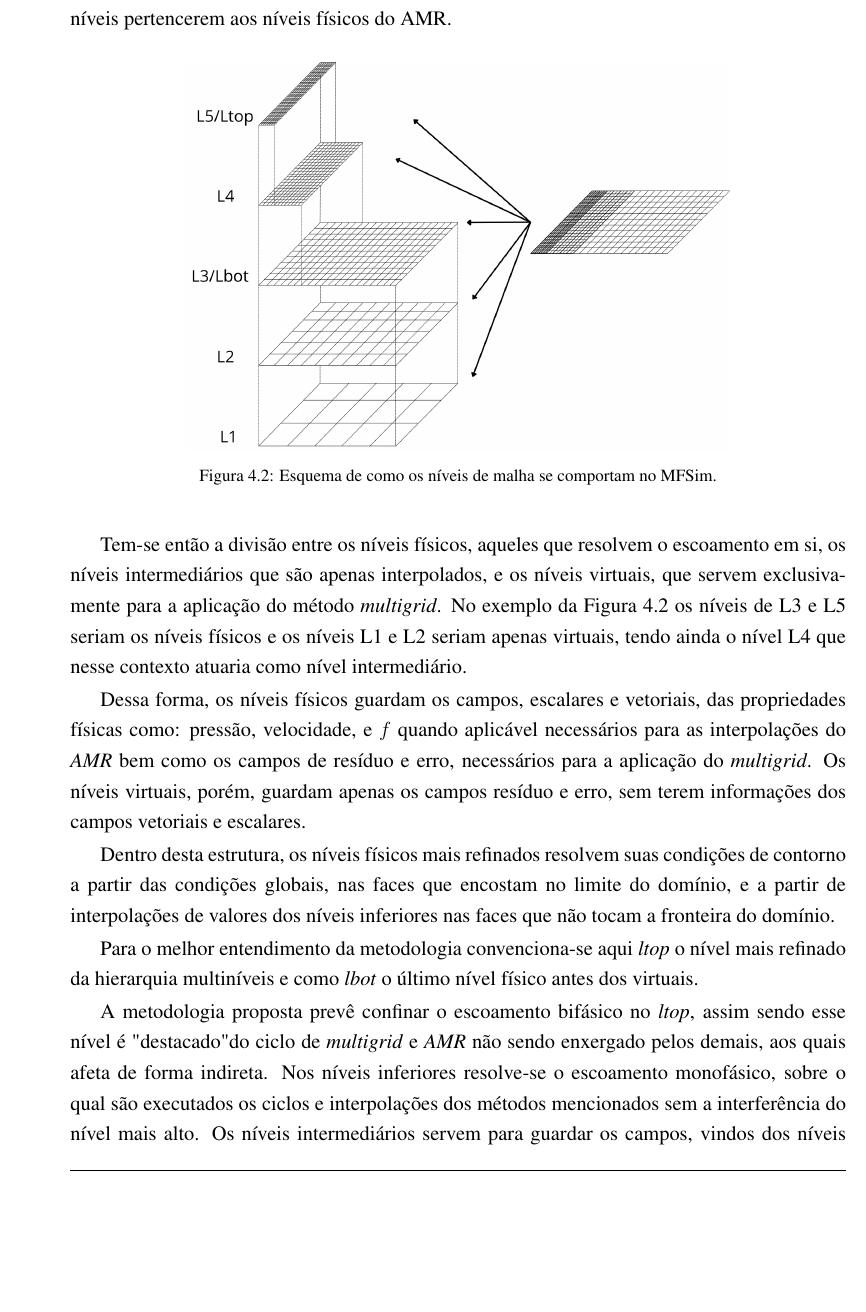
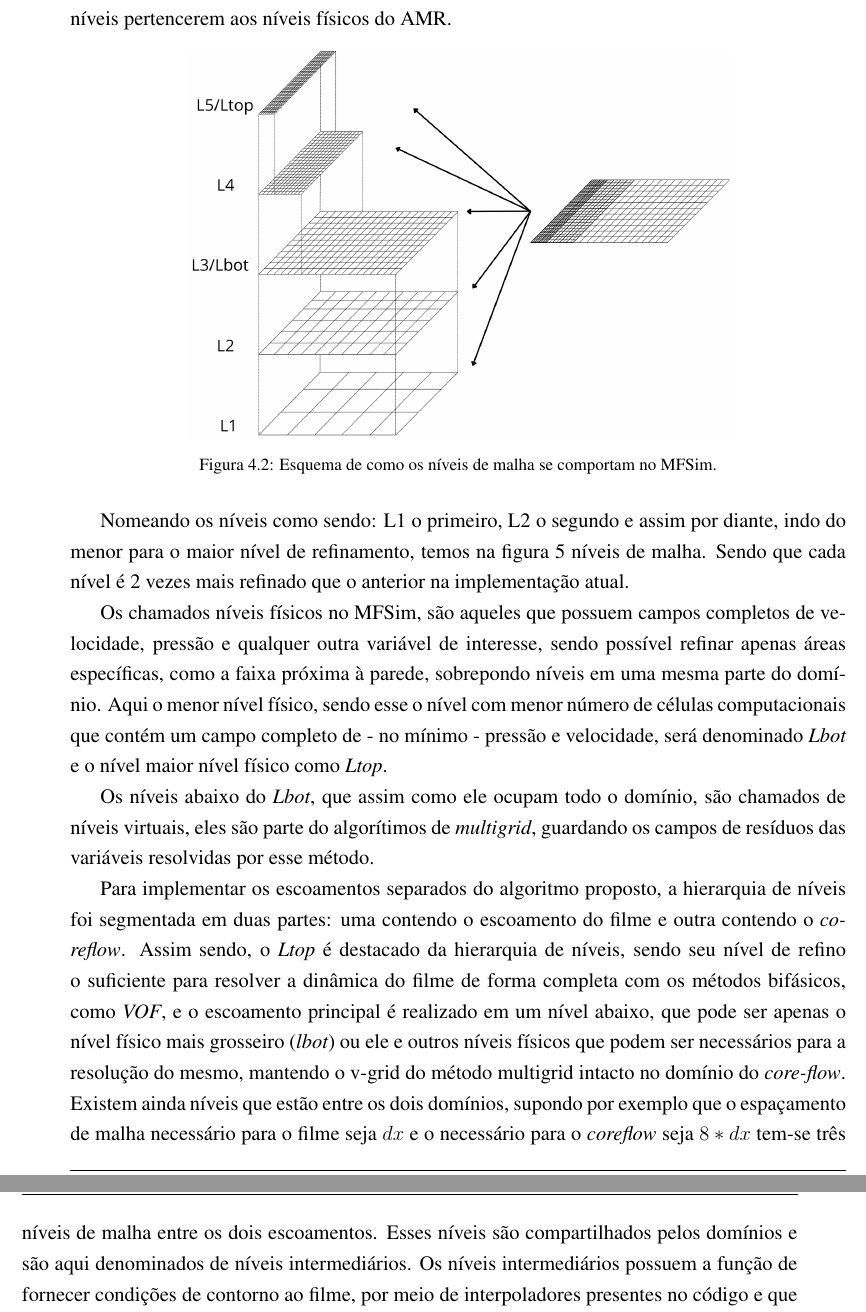
Before and after one commit to padreateu666/mestrado-escrita, a LaTeX thesis (dissertacao/principal.tex, which reads dissertacao/textual/metodo/hierarquia_niveis.tex): part of page 21 of 32 before the commit and two parts of pages 21 and 22 of 33 after it, the two joined at a grey line, cut so that both start at the same text, the shorter picture padded with empty space. Compiled offline with pdfLaTeX.

Commit message:
m~etodos, verificar essa merda de seção

```diff
--- a/dissertacao/textual/metodo/hierarquia_niveis.tex
+++ b/dissertacao/textual/metodo/hierarquia_niveis.tex
@@ -9,11 +9,11 @@ O  utilizado código possui uma estrutura hierárquica de níveis aninhados, que
     \label{fig:hierarquia_de_niveis}
 \end{figure}
 
-Tem-se então a divisão entre os níveis físicos, aqueles que resolvem o escoamento em si, os níveis intermediários que são apenas interpolados, e os níveis virtuais, que servem exclusivamente para a aplicação do método \textit{multigrid}. No exemplo da Figura \ref{fig:hierarquia_de_niveis} os níveis de L3 e L5 seriam os níveis físicos e os níveis L1 e L2 seriam apenas virtuais, tendo ainda o nível L4 que nesse contexto atuaria como nível intermediário.
+Nomeando os níveis como sendo: L1 o primeiro, L2 o segundo e assim por diante, indo do menor para o maior nível de refinamento, temos na figura 5 níveis de malha. Sendo que cada nível é 2 vezes mais refinado que o anterior na implementação atual.
 
-Dessa forma, os níveis físicos guardam os campos, escalares e vetoriais, das propriedades físicas como: pressão, velocidade, e $f$ quando aplicável necessários para as interpolações do \textit{AMR} bem como os campos de resíduo e erro, necessários para a aplicação do \textit{multigrid}. Os níveis virtuais, porém, guardam apenas os campos resíduo e erro, sem terem informações dos campos vetoriais e escalares.
+Os chamados níveis físicos no MFSim, são aqueles que possuem campos completos de velocidade, pressão e qualquer outra variável de interesse, sendo possível refinar apenas áreas específicas, como a faixa próxima à parede, sobrepondo níveis em uma mesma parte do domínio. Aqui o menor nível físico, sendo esse o nível com menor número de células computacionais que contém um campo completo de - no mínimo - pressão e velocidade, será denominado \textit{Lbot} e o nível maior nível físico como \textit{Ltop}.
 
+Os níveis abaixo do \textit{Lbot}, que assim como ele ocupam todo o domínio, são chamados de níveis virtuais, eles são parte do algorítimos de \textit{multigrid}, guardando os campos de resíduos das variáveis resolvidas por esse método.
 
-Dentro desta estrutura, os níveis físicos mais refinados resolvem suas condições de contorno a partir das condições globais, nas faces que encostam no limite do domínio, e a partir de interpolações de valores dos níveis inferiores nas faces que não tocam a fronteira do domínio.
+Para implementar os escoamentos separados do algoritmo proposto, a hierarquia de níveis foi segmentada em duas partes: uma contendo o escoamento do filme e outra contendo o \textit{coreflow}. Assim sendo, o \textit{Ltop} é destacado da hierarquia de níveis, sendo seu nível de refino o suficiente para resolver a dinâmica do filme de forma completa com os métodos bifásicos, como \textit{VOF}, e o escoamento principal é realizado em um nível abaixo, que pode ser apenas o nível físico mais grosseiro (\textit{lbot}) ou ele e outros níveis físicos que podem ser necessários para a resolução do mesmo, mantendo o v-grid do método multigrid intacto no domínio do \textit{core-flow}. Existem ainda níveis que estão entre os dois domínios, supondo por exemplo que o espaçamento de malha necessário para o filme seja $dx$ e o necessário para o \textit{coreflow} seja $8*dx$ tem-se três níveis de malha entre os dois escoamentos. Esses níveis são compartilhados pelos domínios e são aqui denominados de níveis intermediários. Os níveis intermediários possuem a função de fornecer condições de contorno ao filme, por meio de interpoladores presentes no código e que serão detalhados  em \ref{sec:interpolações_entre_domínios}. A figura \ref{fig:dominio_dividido} mostra como essa divisão é feita e a representação dos níveis intermediários calculados
 
-Para o melhor entendimento da metodologia convenciona-se aqui \textit{ltop} o nível mais refinado da hierarquia multiníveis e como \textit{lbot} o último nível físico antes dos virtuais.
@@ -20,7 +26,5 @@ Para o melhor entendimento da metodologia convenciona-se aqui \textit{ltop} o n
 
-A metodologia proposta prevê confinar o escoamento bifásico no \textit{ltop}, assim sendo esse nível é "destacado" do ciclo de \textit{multigrid} e \textit{AMR} não sendo enxergado pelos demais, aos quais afeta de forma indireta. Nos níveis inferiores resolve-se o escoamento monofásico, sobre o qual são executados os ciclos e interpolações dos métodos mencionados sem a interferência do nível mais alto. Os níveis intermediários servem para guardar os campos, vindos dos níveis inferiores, para que sirvam de condição de contorno para o \textit{ltop}. A figura \ref{fig:hierarquia_metodo} mostra como a divisão funciona e o que roda em cada nível.
-
-Os patches que pertencem ao \textit{ltop} estão sempre em contato, para pelo menos uma de suas faces, com a fronteira com o domínio ou com a fronteira imersa se utilizada e suas dimensões devem ser condizentes com a física esperada do filme, de forma que o fluido 1 esteja sempre confinado nos níveis mais finos da hierarquia. Apesar dos níveis inferiores não enxergarem diretamente o escoamento bifásico confinado, eles são influenciados pelo mesmo a partir das condições de contorno junto à parede que possui o filme.
+Assim sendo, os níveis mais grosseiros, incluindo o \textit{Lbot} e os níveis virtuais, resolvem o escoamento principal monofásico com as equações completas e acoplamento pressão-velocidade, as sequencias de restrições e interpolações da estrutura de níveis que vem do algoritmo de malha adaptativa é mantido aqui, bem como os cálculos de resíduos do \textit{multigrid}. O \textit{Ltop} não participa dessas restrições. A solução bifásica não é restringida para os níveis inferiores, de forma que, na região coberta pela banda, os níveis do escoamento principal mantêm sua própria solução monofásica, e a influência do filme chega a eles apenas pela condição de contorno aplicada na parede. Como os dois conjuntos de níveis resolvem problemas distintos, não há solução composta entre eles e não se aplicam as correções de fluxo usuais das metodologias de malha adaptativa. Após resolver as equações de balanço do domínio grosseiro, os campos de velocidade são interpolados pelos níveis intermediários até o último nível antes do filme, para fornecer as condições de contorno ao mesmo. A pressão é interpolada até o \textit{Ltop}, uma vez que esse domínio não à resolve. E então, no nível mais refinado, o filme é resolvido com as simplificações cabíveis. A figura \ref{fig:hierarquia_metodo} mostra como fica o esquema de níveis na prática.
 
 \begin{figure}
     \centering
```
Also changed, not shown: dissertacao/textual/metodo/Escoamento_principal.tex (+1 -18 lines), dissertacao/imagens/dominio_dividido.png (added), dissertacao/principal.pdf, dissertacao/textual/metodo/hierarquia_niveis.tex (10 more changed lines).
